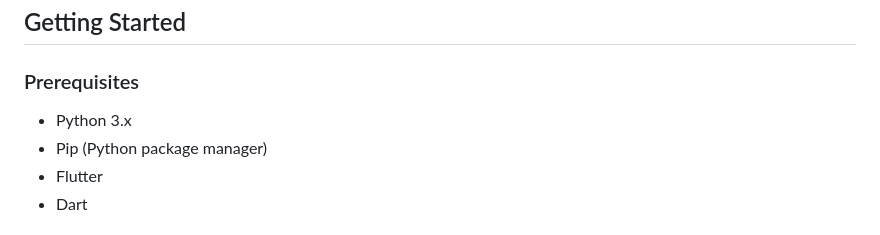
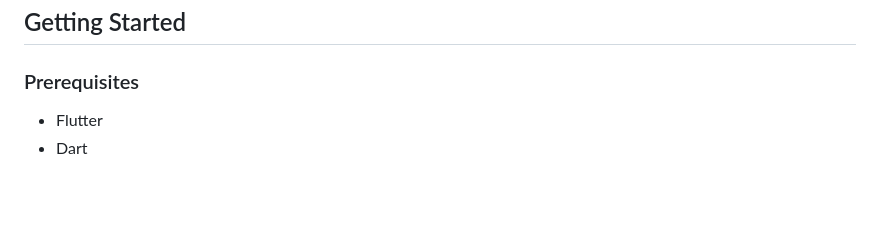
Before and after one commit to Ryzertron/Water_Footprint, a Markdown page: README.md, the part around the change. Drawn GitHub-style; blank space fills up the shorter version.

Commit message:
Update README.md
Requested changes has been made.

```diff
--- a/README.md
+++ b/README.md
@@ -16,8 +16,6 @@ The BlueDrop is a mobile application designed to help users calculate the water
 ## Getting Started
 
 ### Prerequisites
-- Python 3.x
-- Pip (Python package manager)
 - Flutter
 - Dart
 
```
